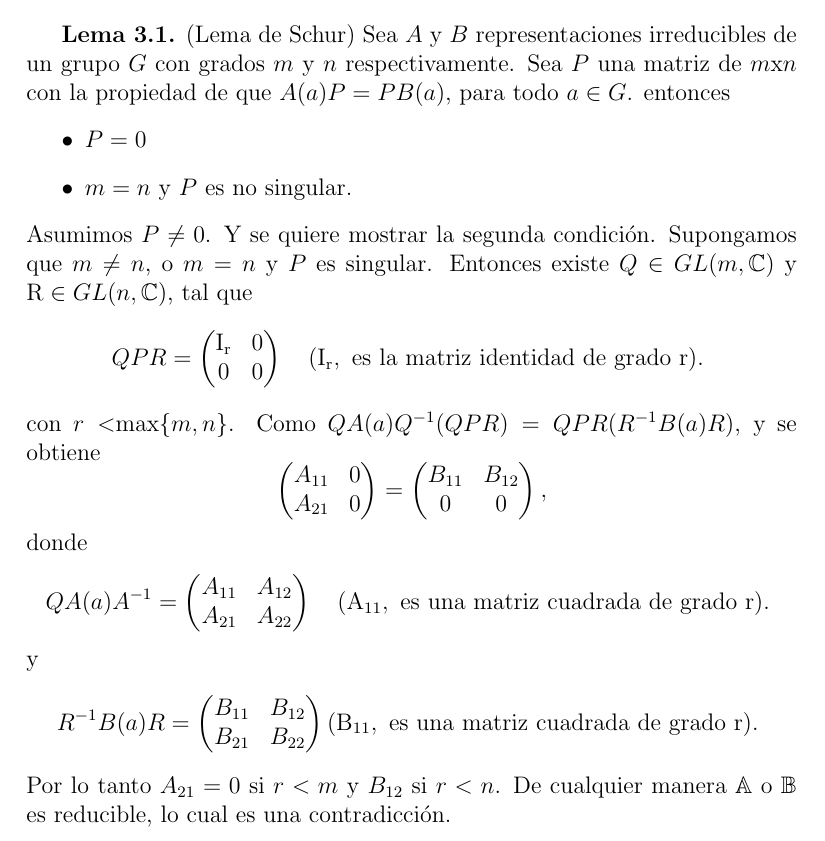
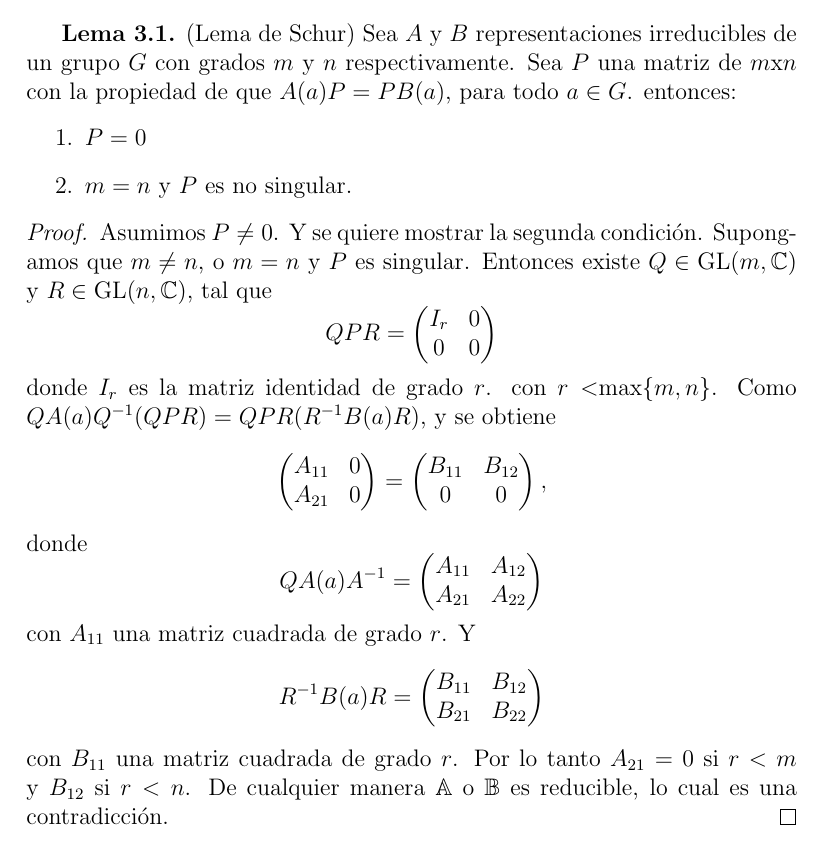
Before and after one commit to leunamCampero/Tesis, a LaTeX thesis (LaTeX/tesis.tex): part of page 8 of 21, cut so that both start at the same text. Compiled offline with pdfLaTeX.

Commit message:
Modifiqué algunas cosas en el lema de Schur

```diff
--- a/LaTeX/tesis.tex
+++ b/LaTeX/tesis.tex
@@ -479,23 +479,27 @@ Como $\overline{U(a)}^{t}=U(a)^{-1}=U(a^{-1})$, se obtiene
 \textbf{Lema 3.1.} (Lema de Schur) Sea $A$ y $B$ representaciones
 irreducibles de un grupo $G$ con grados $m$ y $n$ respectivamente. Sea
 $P$ una matriz de $m$x$n$ con la propiedad de que $A(a)P=PB(a)$, para
-todo $a \in G$.  entonces
-\begin{itemize}
+todo $a \in G$.  entonces:
+\begin{enumerate}
 \item $P=0$
 \item $m=n$ y $P$ es no singular.
-\end{itemize}
+\end{enumerate}
+
+\begin{proof}
 Asumimos $P \neq 0$. Y se quiere mostrar la segunda
 condición. Supongamos que $m \neq n$, o $m=n$ y $P$ es
-singular. Entonces existe $Q \in GL(m,\mathbb{C})$ y
-$\mathrm{R} \in GL(n,\mathbb{C})$, tal que
+singular. Entonces existe $Q \in \mathrm{GL}(m,\mathbb{C})$ y
+$R \in \mathrm{GL}(n,\mathbb{C})$, tal que
 \begin{equation*}
   QPR=
   \begin{pmatrix}
-    \mathrm{I_{r}} & 0 \\
+    I_{r} & 0 \\
     0 & 0
-  \end{pmatrix} \quad \mathrm{(I_{r},\ es\ la\ matriz\ identidad\ de\ grado\ r).\ }
+  \end{pmatrix}
 \end{equation*}
-con $r<$max$\left\{ m,n \right\}$. Como $QA(a)Q^{-1}(QPR) = QPR(R^{-1}B(a)R)$, y se obtiene
+donde $I_{r}$ es la matriz identidad de grado $r$. con
+$r<$max$\left\{ m,n \right\}$. Como
+$QA(a)Q^{-1}(QPR) = QPR(R^{-1}B(a)R)$, y se obtiene
 \begin{equation*}
   \begin{pmatrix}
     A_{11} & 0 \\
@@ -513,19 +517,21 @@ donde
   \begin{pmatrix}
     A_{11} & A_{12} \\
     A_{21} & A_{22}
-  \end{pmatrix} \quad \mathrm{(A_{11},\ es\ una\ matriz\ cuadrada\ de\ grado\ r).\ }
+  \end{pmatrix}
 \end{equation*}
-y
+con $A_{11}$ una matriz cuadrada de grado $r$. Y
 \begin{equation*}
   R^{-1}B(a)R=
   \begin{pmatrix}
     B_{11} & B_{12} \\
     B_{21} & B_{22}
-  \end{pmatrix} \mathrm{(B_{11},\ es\ una\ matriz\ cuadrada\ de\ grado\ r).\ }
+  \end{pmatrix}
 \end{equation*}
-Por lo tanto $A_{21}=0$ si $r<m$ y $B_{12}$ si $r<n$. De cualquier
-manera $\mathbb{A}$ o $\mathbb{B}$ es reducible, lo cual es una
+con $B_{11}$ una matriz cuadrada de grado $r$. Por lo tanto
+$A_{21}=0$ si $r<m$ y $B_{12}$ si $r<n$. De cualquier manera
+$\mathbb{A}$ o $\mathbb{B}$ es reducible, lo cual es una
 contradicción.
+\end{proof}
 
 \textbf{Teorema 3.2.} Sea
 $\mathbb{A} \colon a \mapsto A\left(a\right)$ una representación
```
